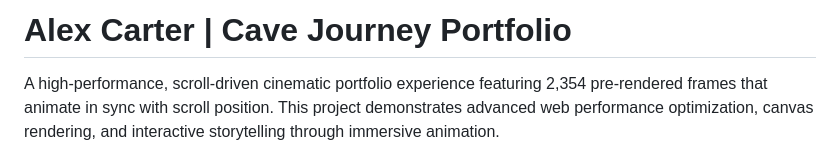
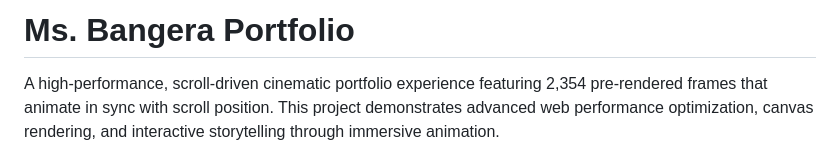
Before and after one commit to AmanDubal/Anim, a Markdown page: README.md, the part around the change. Rendered like a GitHub page.

```diff
--- a/README.md
+++ b/README.md
@@ -1,4 +1,4 @@
-# Alex Carter | Cave Journey Portfolio
+# Ms. Bangera Portfolio
 
 A high-performance, scroll-driven cinematic portfolio experience featuring 2,354 pre-rendered frames that animate in sync with scroll position. This project demonstrates advanced web performance optimization, canvas rendering, and interactive storytelling through immersive animation.
 
```
